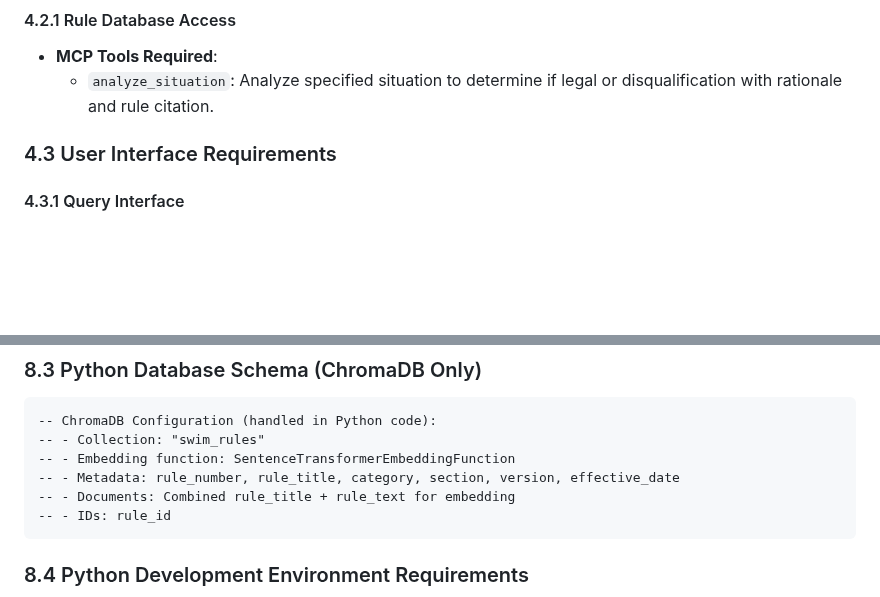
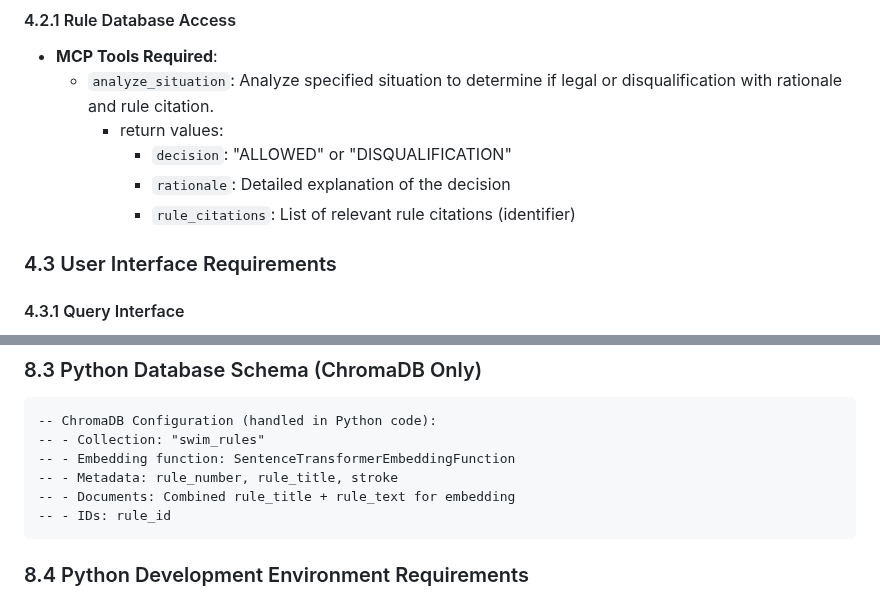
Before and after one commit to jimthompson5802/mcp_testlab, a Markdown page: mcp-swimrules/product_requirements_doc.md, 2 parts joined by grey strips. GitHub-like rendering; blank space fills up the shorter version.

Commit message:
feat: enhance rule database access with detailed return values and rationale

````diff
--- a/mcp-swimrules/product_requirements_doc.md
+++ b/mcp-swimrules/product_requirements_doc.md
@@ -72,6 +72,10 @@ The Swim Rules Agent is a web-based application that provides officials with qui
 #### 4.2.1 Rule Database Access
 - **MCP Tools Required**:
   - `analyze_situation`: Analyze specified situation to determine if legal or disqualification with rationale and rule citation.
+    - return values:
+      - `decision`: "ALLOWED" or "DISQUALIFICATION"
+      - `rationale`: Detailed explanation of the decision
+      - `rule_citations`: List of relevant rule citations (identifier)
 
 ### 4.3 User Interface Requirements
 
@@ -864,7 +868,7 @@ class AsyncChromaRAGPipeline:
 -- ChromaDB Configuration (handled in Python code):
 -- - Collection: "swim_rules"
 -- - Embedding function: SentenceTransformerEmbeddingFunction
--- - Metadata: rule_number, rule_title, category, section, version, effective_date
+-- - Metadata: rule_number, rule_title, stroke
 -- - Documents: Combined rule_title + rule_text for embedding
 -- - IDs: rule_id
 ```
````
